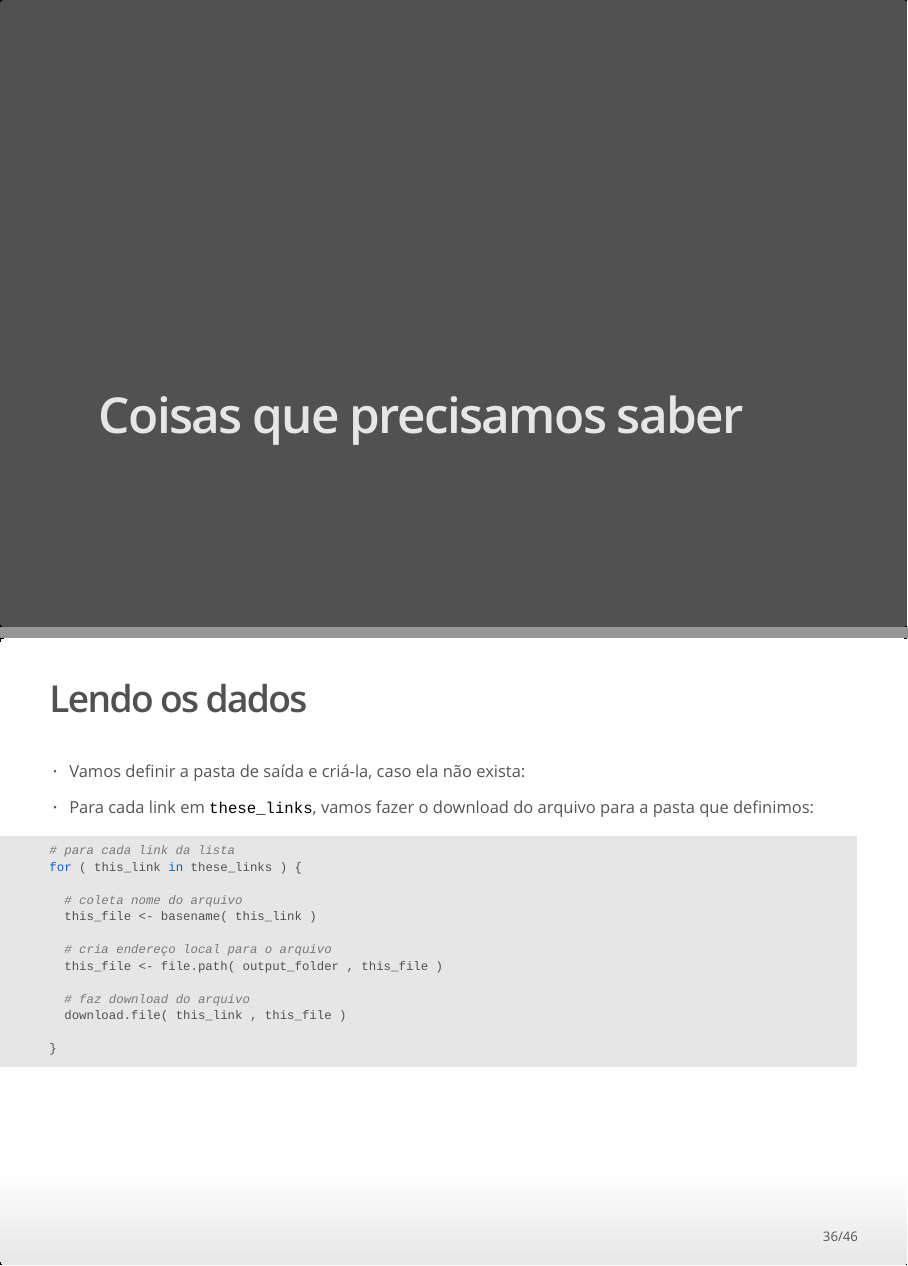
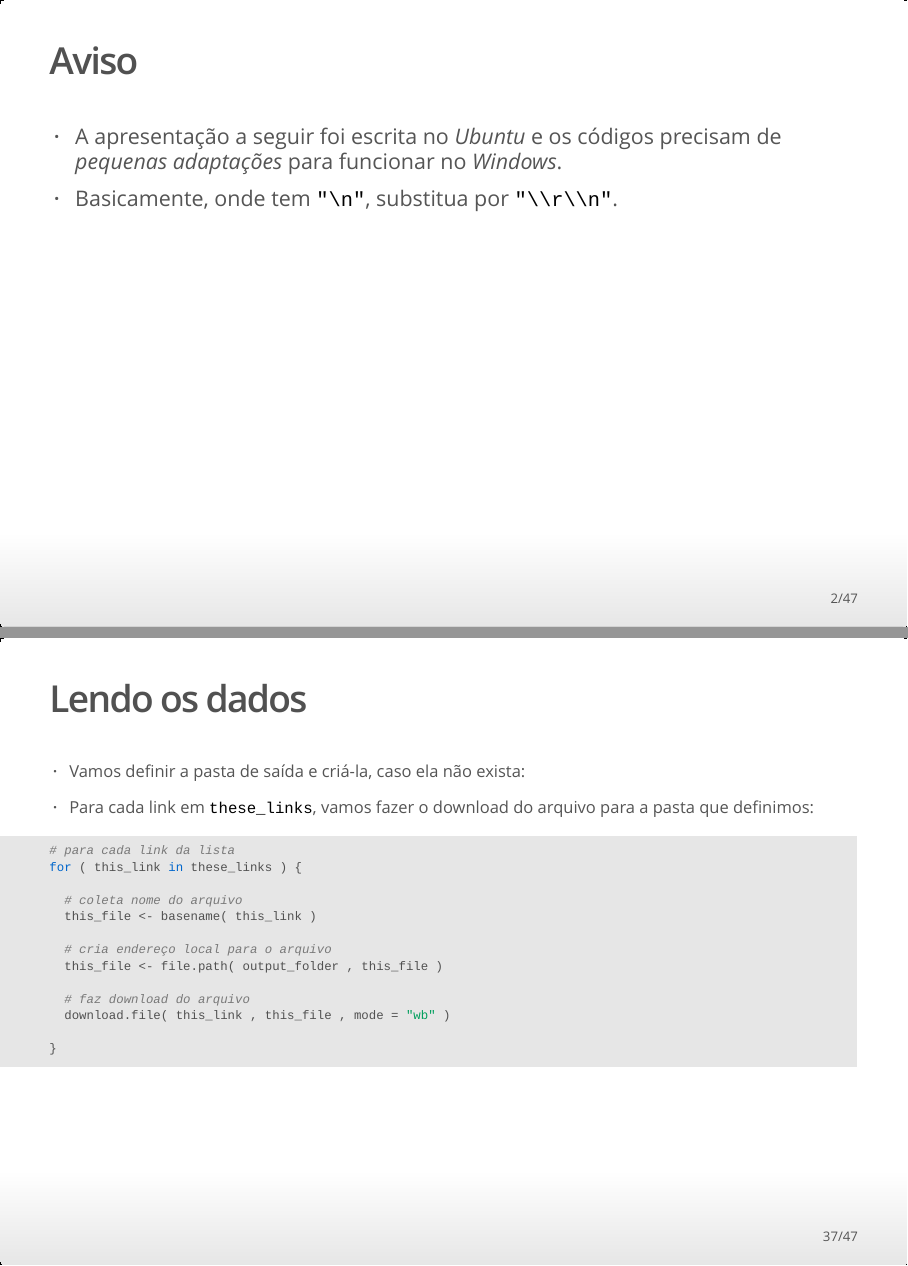
Before and after one commit to guilhermejacob/SeminarioENCE, an R Markdown document (index.Rmd): pages 2 and 36 of 46 before the commit and pages 2 and 37 of 47 after it, joined at a grey line. The pictures show the output file index.html that the author committed with the source, opened offline.

Commit message:
corrige alguns detalhes na apresentação

````diff
--- a/index.Rmd
+++ b/index.Rmd
@@ -20,6 +20,11 @@ knitr::opts_chunk$set( echo = TRUE , eval = TRUE , message=FALSE, warning=FALSE
 # define opções
 options( useBytes = TRUE )
 ```
+
+## Aviso
+
+- A apresentação a seguir foi escrita no *Ubuntu* e os códigos precisam de *pequenas adaptações* para funcionar no *Windows*.
+- Basicamente, onde tem `"\n"`, substitua por `"\\r\\n"`.
 
 # Coisas que precisamos saber
 
@@ -412,7 +417,7 @@ for ( this_link in these_links ) {
   this_file <- file.path( output_folder , this_file )
 
   # faz download do arquivo
-  download.file( this_link , this_file )
+  download.file( this_link , this_file , mode = "wb" )
 
 }
 ```
````
Also changed, not shown: README.md, index.html, index.Rmd (6 more changed lines).
